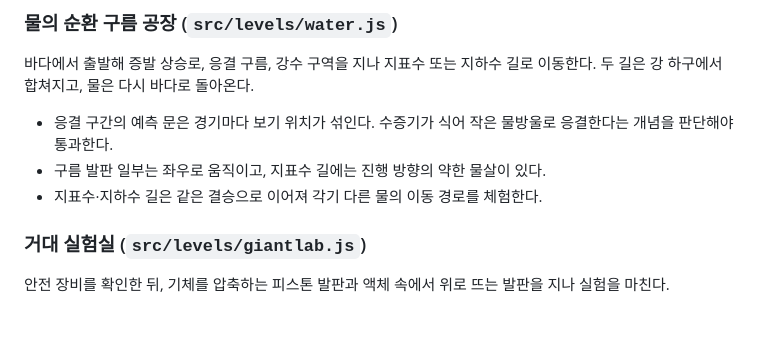
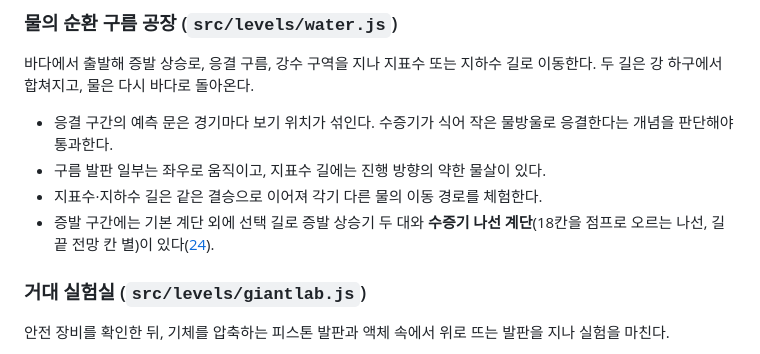
Before and after one commit to joonssem/fallschool, a Markdown page: prototype/README.md, the part around the change. Drawn GitHub-style; blank space fills up the shorter version.

Commit message:
Restore water map spiral note in prototype README after rebase
Co-Authored-By: Claude Sonnet 5.5 <noreply@anthropic.com>

```diff
--- a/prototype/README.md
+++ b/prototype/README.md
@@ -126,6 +126,7 @@ fallschool/rooms/{방번호}
 - 응결 구간의 예측 문은 경기마다 보기 위치가 섞인다. 수증기가 식어 작은 물방울로 응결한다는 개념을 판단해야 통과한다.
 - 구름 발판 일부는 좌우로 움직이고, 지표수 길에는 진행 방향의 약한 물살이 있다.
 - 지표수·지하수 길은 같은 결승으로 이어져 각기 다른 물의 이동 경로를 체험한다.
+- 증발 구간에는 기본 계단 외에 선택 길로 증발 상승기 두 대와 **수증기 나선 계단**(18칸을 점프로 오르는 나선, 길 끝 전망 칸 별)이 있다([24](../docs/24-물의순환-증발상승기.md)).
 
 ### 거대 실험실 (`src/levels/giantlab.js`)
 
```
